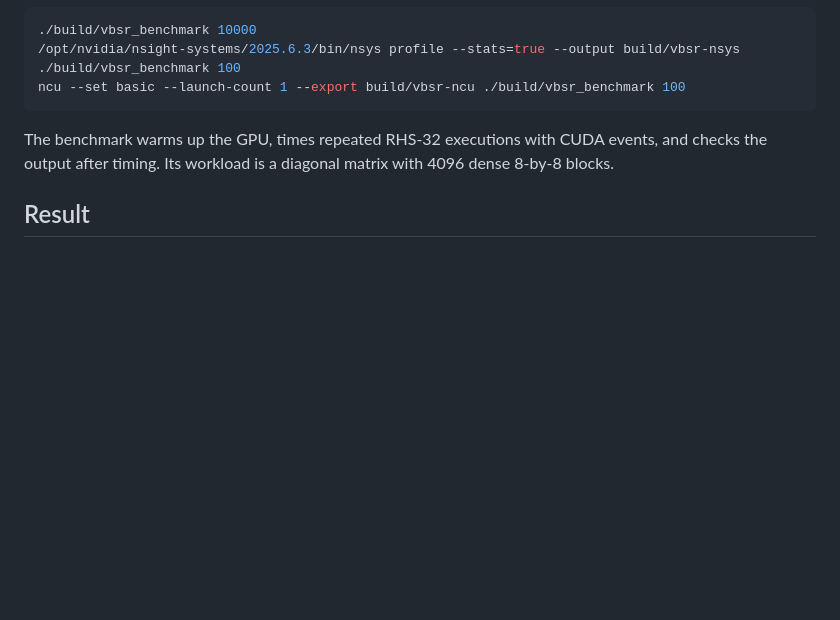
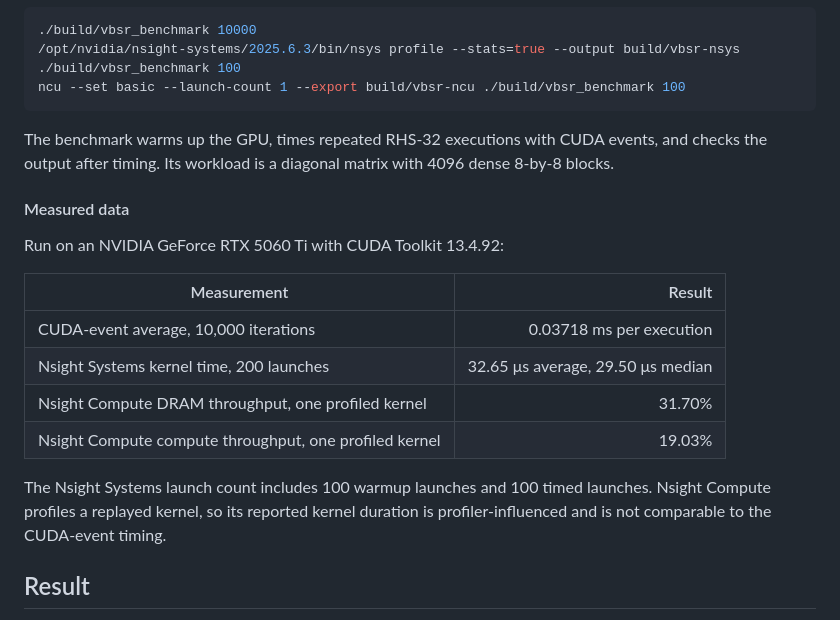
Before and after one commit to King-Clawthorne/VarBlockSpMM, a Markdown page: README.md, the part around the change. Drawn GitHub-style; blank space fills up the shorter version.

Commit message:
Add measured performance data for benchmark on NVIDIA GeForce RTX 5060 Ti

```diff
--- a/README.md
+++ b/README.md
@@ -121,6 +121,21 @@ The benchmark warms up the GPU, times repeated RHS-32 executions with CUDA
 events, and checks the output after timing. Its workload is a diagonal matrix
 with 4096 dense 8-by-8 blocks.
 
+#### Measured data
+
+Run on an NVIDIA GeForce RTX 5060 Ti with CUDA Toolkit 13.4.92:
+
+| Measurement | Result |
+| --- | ---: |
+| CUDA-event average, 10,000 iterations | 0.03718 ms per execution |
+| Nsight Systems kernel time, 200 launches | 32.65 μs average, 29.50 μs median |
+| Nsight Compute DRAM throughput, one profiled kernel | 31.70% |
+| Nsight Compute compute throughput, one profiled kernel | 19.03% |
+
+The Nsight Systems launch count includes 100 warmup launches and 100 timed
+launches. Nsight Compute profiles a replayed kernel, so its reported kernel
+duration is profiler-influenced and is not comparable to the CUDA-event timing.
+
 ## Result
 
 The library provides a reusable CUDA implementation of `Y = A * X`, along with
```
